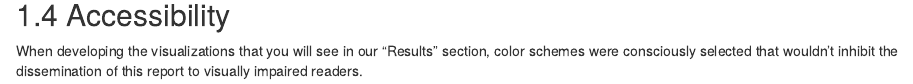
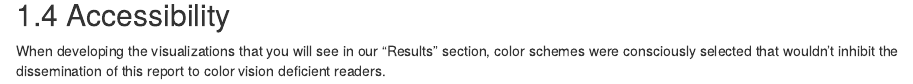
Before and after one commit to ash151/DSI-Students, an R Markdown document (03-cleaning.Rmd): the page in a window 1100 px wide, from 1310 px down. Rendered offline with R 4.5, knitr and Pandoc, with nearby package versions; drawn as R Markdown's standard HTML page in place of the format the file asks for; some code elsewhere in the file could not run offline.

Commit message:
Spelling clean up

```diff
--- a/03-cleaning.Rmd
+++ b/03-cleaning.Rmd
@@ -50,4 +50,4 @@ transform3[,2:3]
 
 ## Accessibility
 
-When developing the visualizations that you will see in our “Results” section, color schemes were consciously selected that wouldn’t inhibit the dissemination of this report to visually impaired readers.
+When developing the visualizations that you will see in our “Results” section, color schemes were consciously selected that wouldn’t inhibit the dissemination of this report to color vision deficient readers.
```
